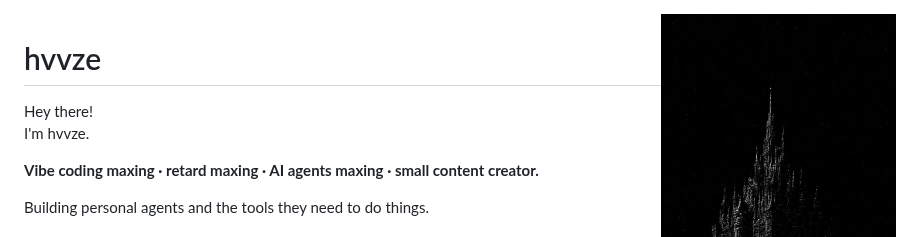
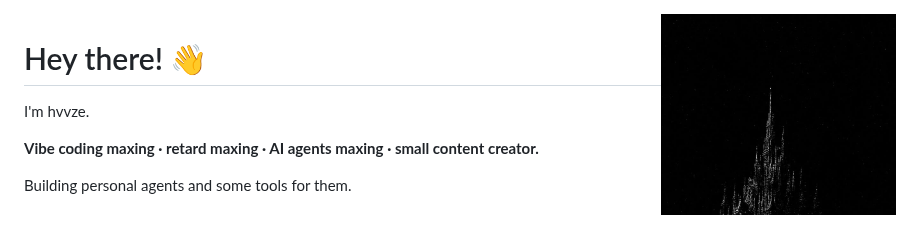
Before and after one commit to hqvdvn-cmd/hqvdvn-cmd, a Markdown page: README.md, the part around one of its changes. Drawn GitHub-style.

```diff
--- a/README.md
+++ b/README.md
@@ -1,13 +1,12 @@
 <img src="./assets/guts.jpg" width="27%" align="right" alt="Guts walking towards a castle">
 
-# hvvze
+# Hey there! 👋
 
-Hey there!<br>
 I'm hvvze.
 
 **Vibe coding maxing · retard maxing · AI agents maxing · small content creator.**
 
-Building personal agents and the tools they need to do things.
+Building personal agents and some tools for them.
 
 ### Currently maxing
 
```
Also changed, not shown: other parts of README.md (+5 -3 lines), assets/buttons/fansly-extension-icon.png (added), assets/buttons/iwannabeimp-icon.png (added), 2 other files.
